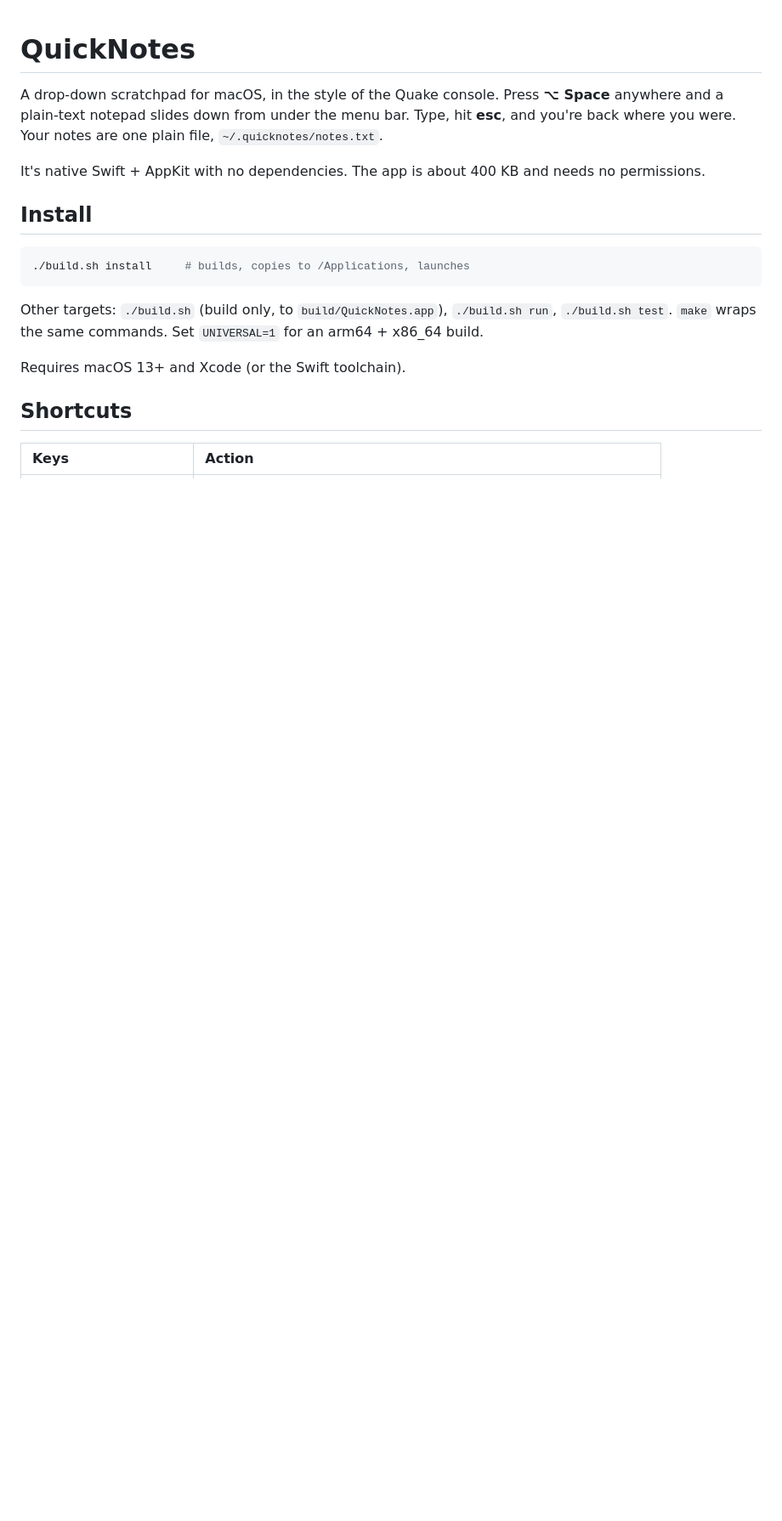
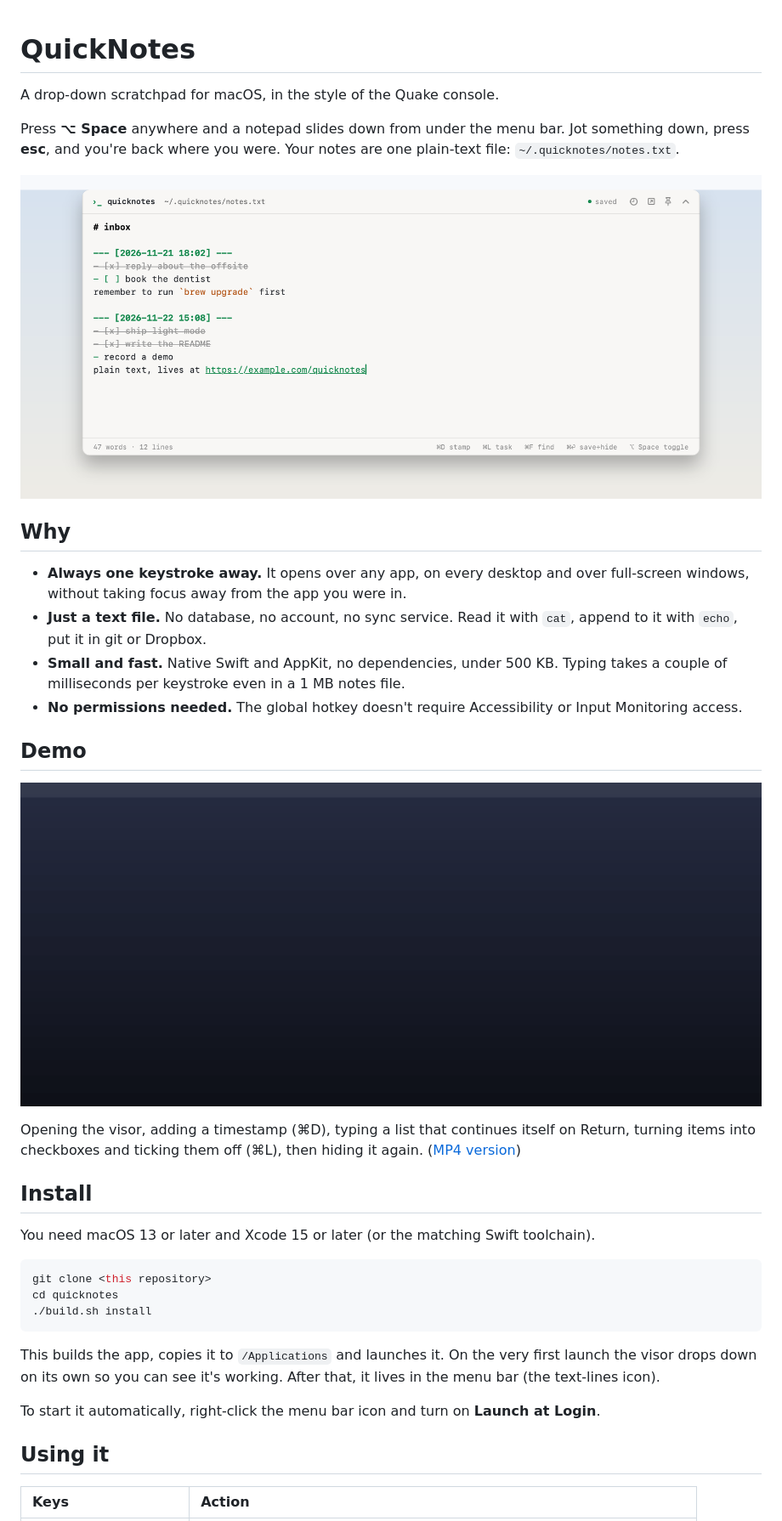
Before and after one commit to har777/awning, a Markdown page: README.md, the part around one of its changes. Shown at 85% size. GitHub-like rendering; pictures changed too: docs/demo.gif (added), docs/hero-light.png (added); blank space fills up the shorter version.

````diff
--- a/README.md
+++ b/README.md
@@ -1,20 +1,42 @@
 # QuickNotes
 
-A drop-down scratchpad for macOS, in the style of the Quake console. Press **⌥ Space** anywhere and a plain-text notepad slides down from under the menu bar. Type, hit **esc**, and you're back where you were. Your notes are one plain file, `~/.quicknotes/notes.txt`.
+A drop-down scratchpad for macOS, in the style of the Quake console.
 
-It's native Swift + AppKit with no dependencies. The app is about 400 KB and needs no permissions.
+Press **⌥ Space** anywhere and a notepad slides down from under the menu bar. Jot something down, press **esc**, and you're back where you were. Your notes are one plain-text file: `~/.quicknotes/notes.txt`.
+
+<picture>
+  <source media="(prefers-color-scheme: dark)" srcset="docs/hero-dark.png">
+  <img alt="The QuickNotes visor open below the menu bar, showing notes with headings, timestamps, checkboxes and a link" src="docs/hero-light.png">
+</picture>
+
+## Why
+
+- **Always one keystroke away.** It opens over any app, on every desktop and over full-screen windows, without taking focus away from the app you were in.
+- **Just a text file.** No database, no account, no sync service. Read it with `cat`, append to it with `echo`, put it in git or Dropbox.
+- **Small and fast.** Native Swift and AppKit, no dependencies, under 500 KB. Typing takes a couple of milliseconds per keystroke even in a 1 MB notes file.
+- **No permissions needed.** The global hotkey doesn't require Accessibility or Input Monitoring access.
+
+## Demo
+
+![Pressing the hotkey, adding a timestamp, typing a list, ticking off tasks and hiding the visor](docs/demo.gif)
+
+Opening the visor, adding a timestamp (⌘D), typing a list that continues itself on Return, turning items into checkboxes and ticking them off (⌘L), then hiding it again. ([MP4 version](docs/demo.mp4))
 
 ## Install
 
+You need macOS 13 or later and Xcode 15 or later (or the matching Swift toolchain).
+
 ```bash
-./build.sh install     # builds, copies to /Applications, launches
+git clone <this repository>
+cd quicknotes
+./build.sh install
 ```
 
-Other targets: `./build.sh` (build only, to `build/QuickNotes.app`), `./build.sh run`, `./build.sh test`. `make` wraps the same commands. Set `UNIVERSAL=1` for an arm64 + x86_64 build.
+This builds the app, copies it to `/Applications` and launches it. On the very first launch the visor drops down on its own so you can see it's working. After that, it lives in the menu bar (the text-lines icon).
 
-Requires macOS 13+ and Xcode (or the Swift toolchain).
+To start it automatically, right-click the menu bar icon and turn on **Launch at Login**.
 
-## Shortcuts
+## Using it
 
 | Keys | Action |
 | :--- | :--- |
````
Also changed, not shown: other parts of README.md (+72 -35 lines), docs/hero-dark.png (added), 2 other files.
